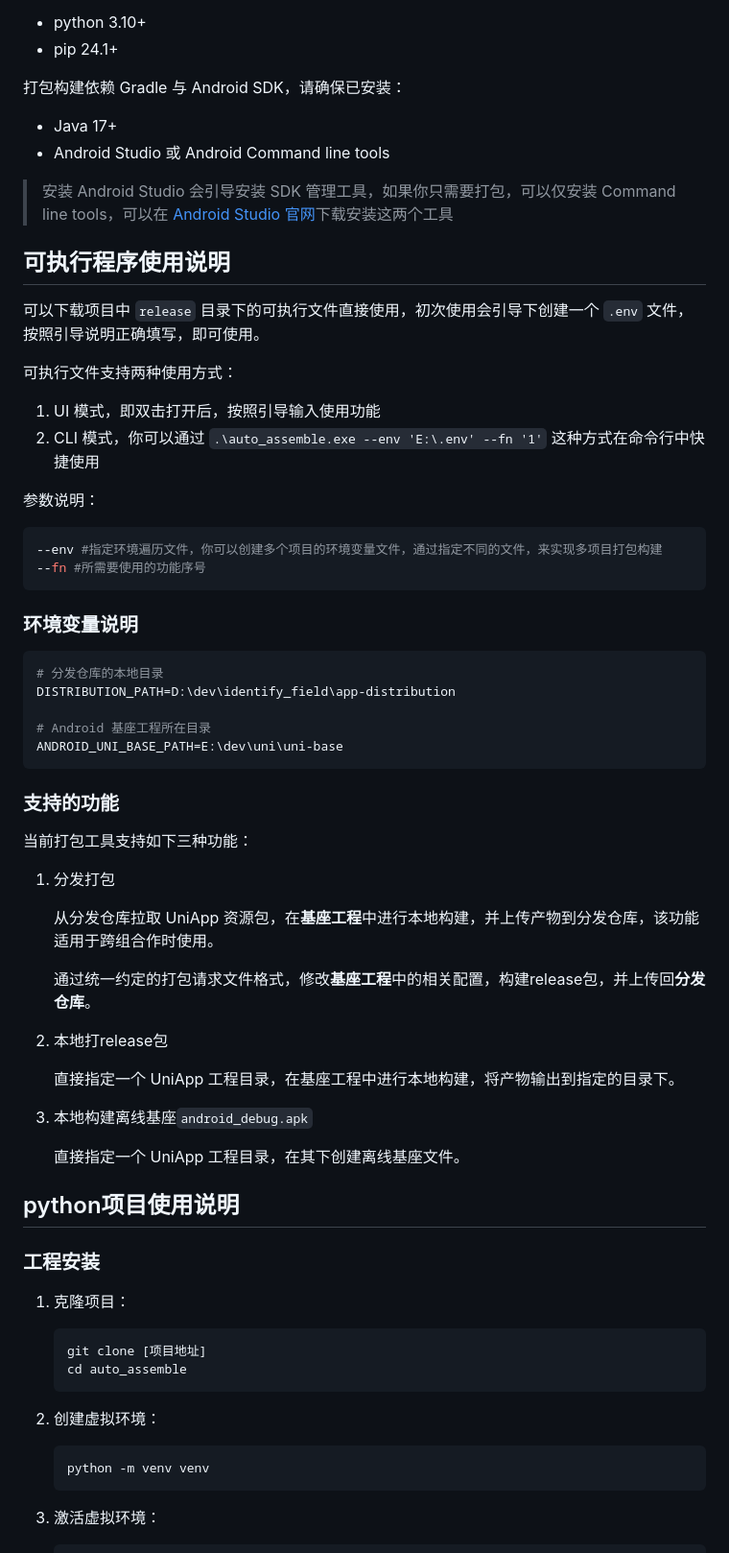
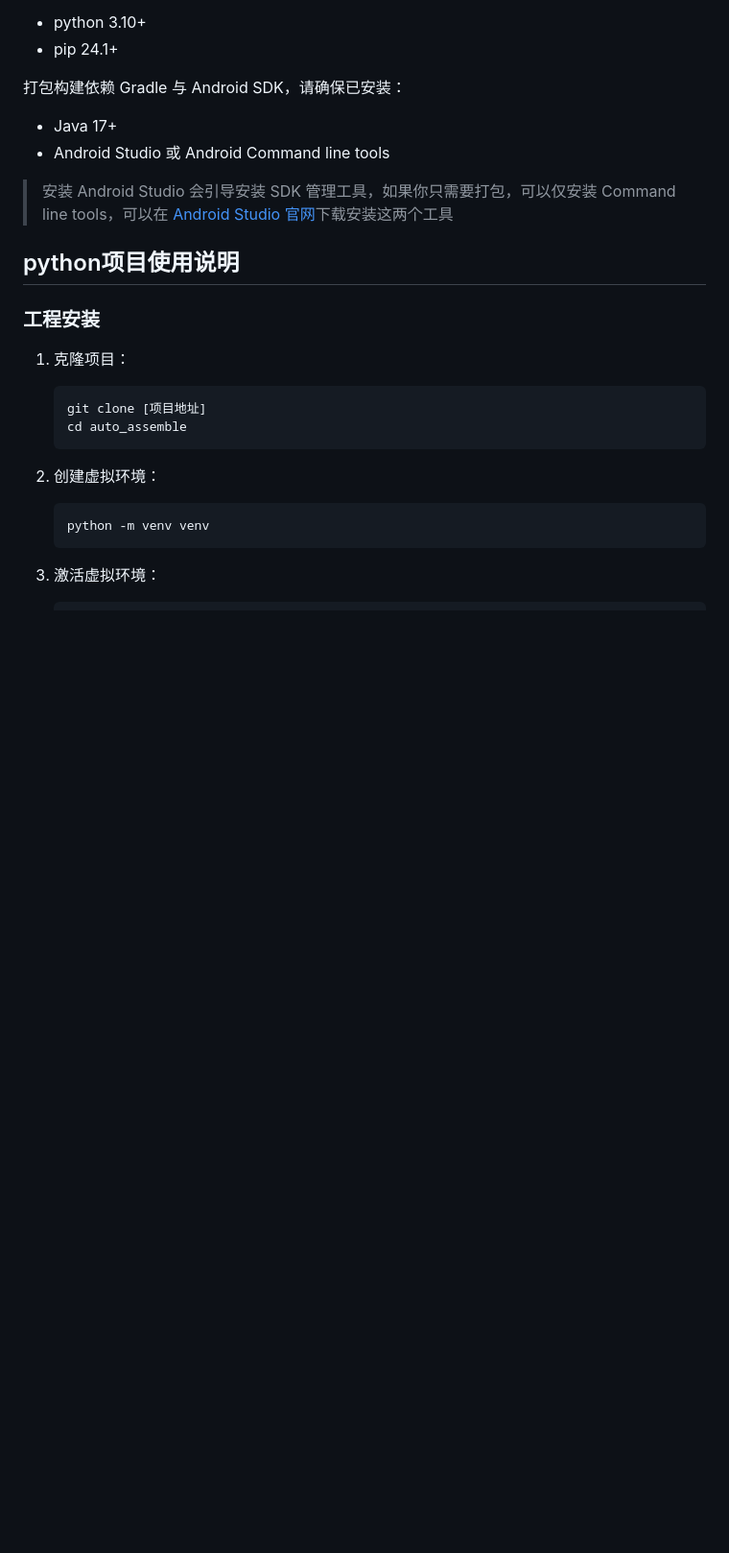
Before and after one commit to junerver/auto_assemble, a Markdown page: README.md, the part around the change printed below. Shown: that part at 96% size. GitHub-like rendering; blank space fills up the shorter version.

````diff
--- a/README.md
+++ b/README.md
@@ -19,50 +19,6 @@
 
 > 安装 Android Studio 会引导安装 SDK 管理工具，如果你只需要打包，可以仅安装 Command line
 > tools，可以在 [Android Studio 官网](https://developer.android.com/studio)下载安装这两个工具
-
-## 可执行程序使用说明
-
-可以下载项目中 `release` 目录下的可执行文件直接使用，初次使用会引导下创建一个 `.env` 文件，按照引导说明正确填写，即可使用。
-
-可执行文件支持两种使用方式：
-
-1. UI 模式，即双击打开后，按照引导输入使用功能
-2. CLI 模式，你可以通过 `.\auto_assemble.exe --env 'E:\.env' --fn '1'` 这种方式在命令行中快捷使用
-
-参数说明：
-
-```bash
---env #指定环境遍历文件，你可以创建多个项目的环境变量文件，通过指定不同的文件，来实现多项目打包构建
---fn #所需要使用的功能序号
-```
-
-### 环境变量说明
-
-```bash
-# 分发仓库的本地目录
-DISTRIBUTION_PATH=D:\dev\identify_field\app-distribution
-
-# Android 基座工程所在目录
-ANDROID_UNI_BASE_PATH=E:\dev\uni\uni-base
-```
-
-### 支持的功能
-
-当前打包工具支持如下三种功能：
-
-1. 分发打包
-
-   从分发仓库拉取 UniApp 资源包，在**基座工程**中进行本地构建，并上传产物到分发仓库，该功能适用于跨组合作时使用。
-
-   通过统一约定的打包请求文件格式，修改**基座工程**中的相关配置，构建release包，并上传回**分发仓库**。
-
-2. 本地打release包
-
-   直接指定一个 UniApp 工程目录，在基座工程中进行本地构建，将产物输出到指定的目录下。
-
-3. 本地构建离线基座`android_debug.apk`
-
-   直接指定一个 UniApp 工程目录，在其下创建离线基座文件。
 
 ## python项目使用说明
 
````
Also changed, not shown: other parts of README.md (+44 -36 lines).
